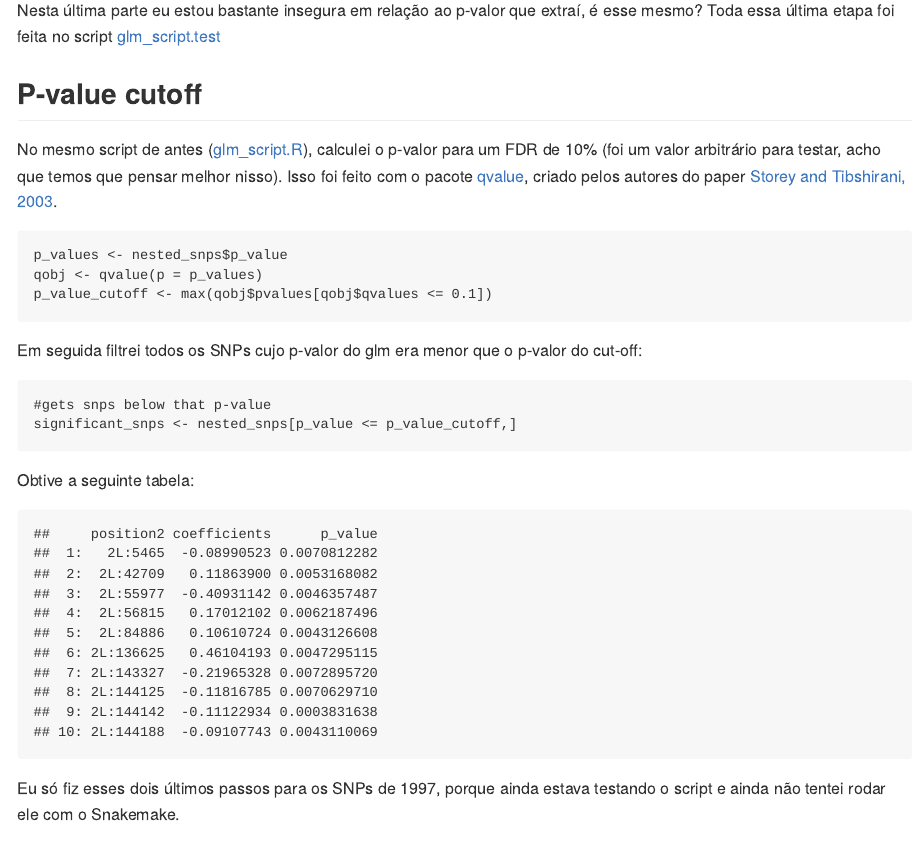
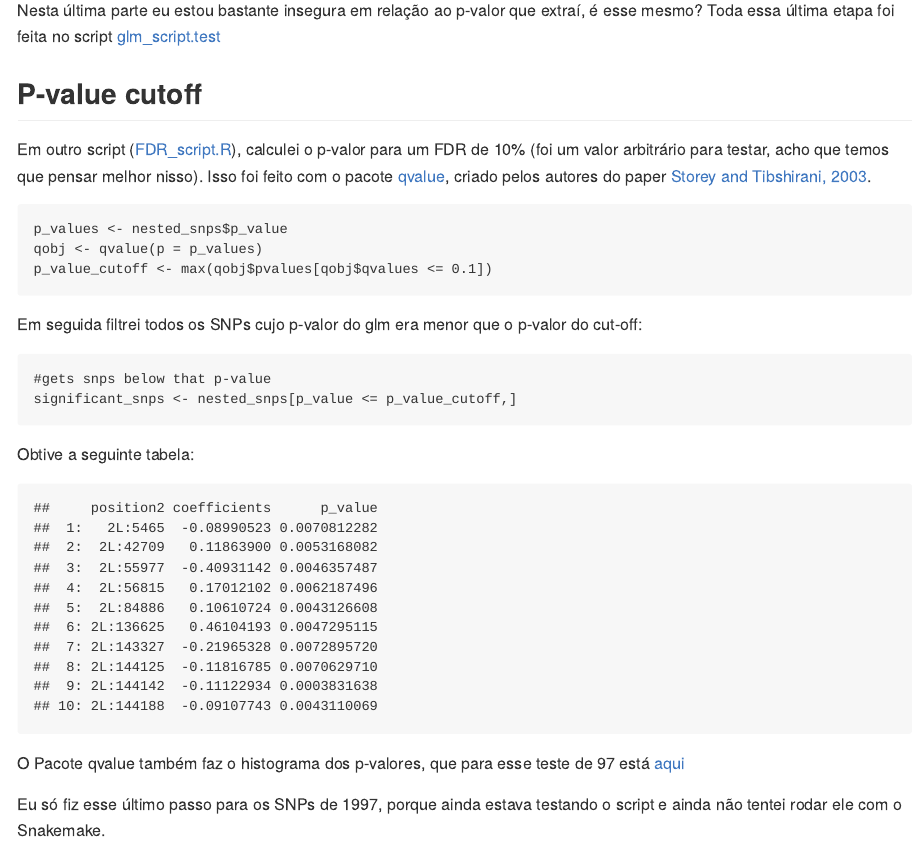
Before and after one commit to VitoriaHorvathMiranda/ident_clinalSNPs, an R Markdown document (relatorio_clinalSNP_ident.Rmd): the page in a window 1100 px wide, from 4040 px down. The pictures show the output file relatorio_clinalSNP_ident.md that the author committed with the source, drawn offline in the style of GitHub.

Commit message:
atualiza o relatório

````diff
--- a/relatorio_clinalSNP_ident.Rmd
+++ b/relatorio_clinalSNP_ident.Rmd
@@ -148,7 +148,7 @@ Toda essa última etapa foi feita no script [glm_script.test](https://github.com
 
 ## P-value cutoff
 
-No mesmo script de antes ([glm_script.R](https://github.com/VitoriaHorvathMiranda/ident_clinalSNPs/blob/main/glm_script.R)), calculei o p-valor para um FDR de 10% (foi um valor arbitrário para testar, acho que temos que pensar melhor nisso). Isso foi feito com o pacote [qvalue](https://github.com/StoreyLab/qvalue), criado pelos autores do paper [Storey and Tibshirani, 2003](https://www.pnas.org/doi/abs/10.1073/pnas.1530509100).
+Em outro script ([FDR_script.R](https://github.com/VitoriaHorvathMiranda/ident_clinalSNPs/blob/main/FDR_script.R)), calculei o p-valor para um FDR de 10% (foi um valor arbitrário para testar, acho que temos que pensar melhor nisso). Isso foi feito com o pacote [qvalue](https://github.com/StoreyLab/qvalue), criado pelos autores do paper [Storey and Tibshirani, 2003](https://www.pnas.org/doi/abs/10.1073/pnas.1530509100).
 
 ```{r, eval=F, echo=T}
 p_values <- nested_snps$p_value
@@ -170,4 +170,6 @@ fread(file = "snps_10q_97.tsv",
 
 ```
 
-Eu só fiz esses dois últimos passos para os SNPs de 1997, porque ainda estava testando o script e ainda não tentei rodar ele com o Snakemake.
+O Pacote qvalue também faz o histograma dos p-valores, que para esse teste de 97 está [aqui](https://github.com/VitoriaHorvathMiranda/ident_clinalSNPs/blob/main/hist_97.png)
+
+Eu só fiz esse último passo para os SNPs de 1997, porque ainda estava testando o script e ainda não tentei rodar ele com o Snakemake.
````
Also changed, not shown: relatorio_clinalSNP_ident.md.
